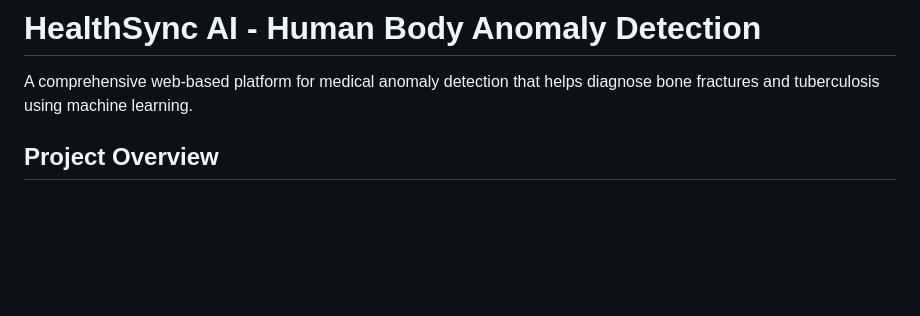
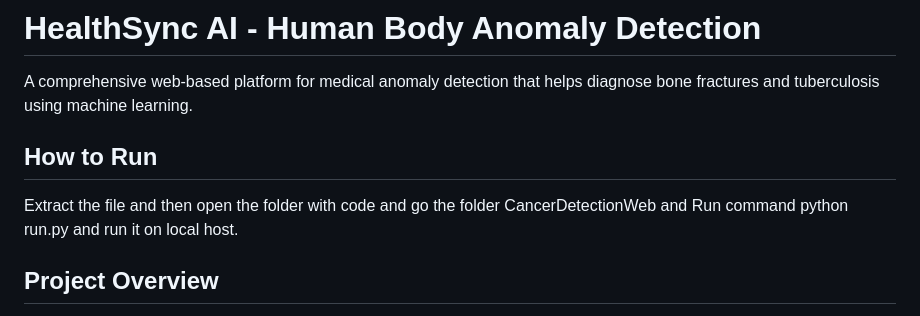
Before and after one commit to Ujjwal012003/Health-Sync-Human-Body-Anomaly-Detection-, a Markdown page: Readme.md, the part around the change. Drawn GitHub-style; blank space fills up the shorter version.

```diff
--- a/Readme.md
+++ b/Readme.md
@@ -1,6 +1,10 @@
 # HealthSync AI - Human Body Anomaly Detection
 
 A comprehensive web-based platform for medical anomaly detection that helps diagnose bone fractures and tuberculosis using machine learning.
+
+## How to Run
+
+Extract the file and then open the folder with code and go the folder CancerDetectionWeb and Run command python run.py and run it on local host.
 
 ## Project Overview
 
```
